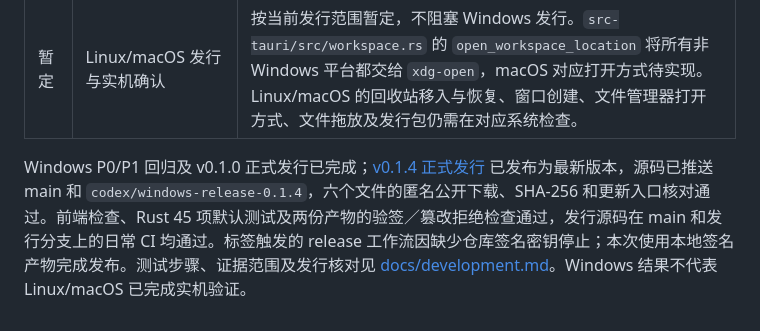
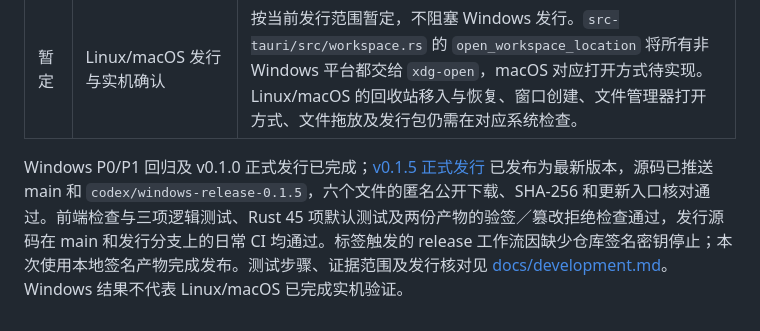
Before and after one commit to baihejiangnan/PaperNest, a Markdown page: TODO.md, the part around the change. Drawn GitHub-style.

```diff
--- a/TODO.md
+++ b/TODO.md
@@ -14,4 +14,4 @@
 | 待完成 | Rust 测试使用全局临时目录 | 部分测试（`assets`、`commands`、`delete_info`、`export`、`recycle`、`workspace`）直接写 `std::env::temp_dir()` 根目录；新测试已改用 `tempfile::tempdir()`。受限环境中可设 `TEMP`/`TMP` 到工作区目录运行。 |
 | 暂定 | Linux/macOS 发行与实机确认 | 按当前发行范围暂定，不阻塞 Windows 发行。`src-tauri/src/workspace.rs` 的 `open_workspace_location` 将所有非 Windows 平台都交给 `xdg-open`，macOS 对应打开方式待实现。Linux/macOS 的回收站移入与恢复、窗口创建、文件管理器打开方式、文件拖放及发行包仍需在对应系统检查。 |
 
-Windows P0/P1 回归及 v0.1.0 正式发行已完成；[v0.1.4 正式发行](https://github.com/baihejiangnan/PaperNest/releases/tag/v0.1.4) 已发布为最新版本，源码已推送 main 和 `codex/windows-release-0.1.4`，六个文件的匿名公开下载、SHA-256 和更新入口核对通过。前端检查、Rust 45 项默认测试及两份产物的验签／篡改拒绝检查通过，发行源码在 main 和发行分支上的日常 CI 均通过。标签触发的 release 工作流因缺少仓库签名密钥停止；本次使用本地签名产物完成发布。测试步骤、证据范围及发行核对见 [docs/development.md](docs/development.md)。Windows 结果不代表 Linux/macOS 已完成实机验证。
+Windows P0/P1 回归及 v0.1.0 正式发行已完成；[v0.1.5 正式发行](https://github.com/baihejiangnan/PaperNest/releases/tag/v0.1.5) 已发布为最新版本，源码已推送 main 和 `codex/windows-release-0.1.5`，六个文件的匿名公开下载、SHA-256 和更新入口核对通过。前端检查与三项逻辑测试、Rust 45 项默认测试及两份产物的验签／篡改拒绝检查通过，发行源码在 main 和发行分支上的日常 CI 均通过。标签触发的 release 工作流因缺少仓库签名密钥停止；本次使用本地签名产物完成发布。测试步骤、证据范围及发行核对见 [docs/development.md](docs/development.md)。Windows 结果不代表 Linux/macOS 已完成实机验证。
```
Also changed, not shown: docs/development.md (+9 -0 lines).
